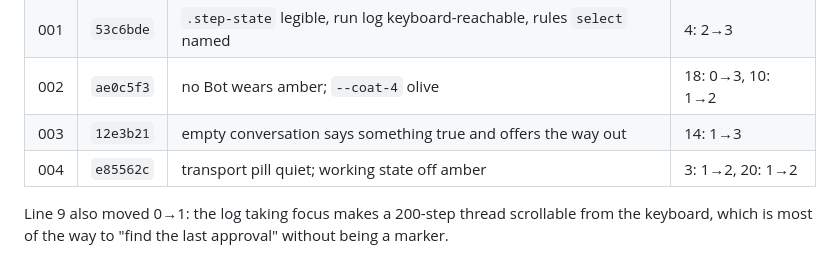
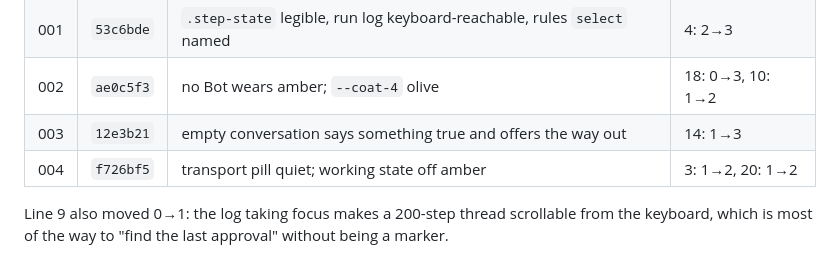
Before and after one commit to mandarwagh9/botroster, a Markdown page: .claude/ux-loop/REPORT.md, the part around the change. Rendered like a GitHub page.

Commit message:
ux loop: point the report at the commit that shipped, not the one before the amend
The 004 row named a hash written into the file before the commit was amended,
so it pointed at an object that no longer exists. Fixed as its own commit rather
than a second amend, which would only have moved it again.

Co-Authored-By: Claude Opus 5 (1M context) <noreply@anthropic.com>
Claude-Session: https://claude.ai/code/session_01CgWrrzd6Esvkq1GcTuD5P9

```diff
--- a/.claude/ux-loop/REPORT.md
+++ b/.claude/ux-loop/REPORT.md
@@ -27,7 +27,7 @@ own baseline had over-scored itself**, which is worth more than the ten points.
 | 001 | `53c6bde` | `.step-state` legible, run log keyboard-reachable, rules `select` named | 4: 2→3 |
 | 002 | `ae0c5f3` | no Bot wears amber; `--coat-4` olive | 18: 0→3, 10: 1→2 |
 | 003 | `12e3b21` | empty conversation says something true and offers the way out | 14: 1→3 |
-| 004 | `e85562c` | transport pill quiet; working state off amber | 3: 1→2, 20: 1→2 |
+| 004 | `f726bf5` | transport pill quiet; working state off amber | 3: 1→2, 20: 1→2 |
 
 Line 9 also moved 0→1: the log taking focus makes a 200-step thread scrollable from the
 keyboard, which is most of the way to "find the last approval" without being a marker.
```
